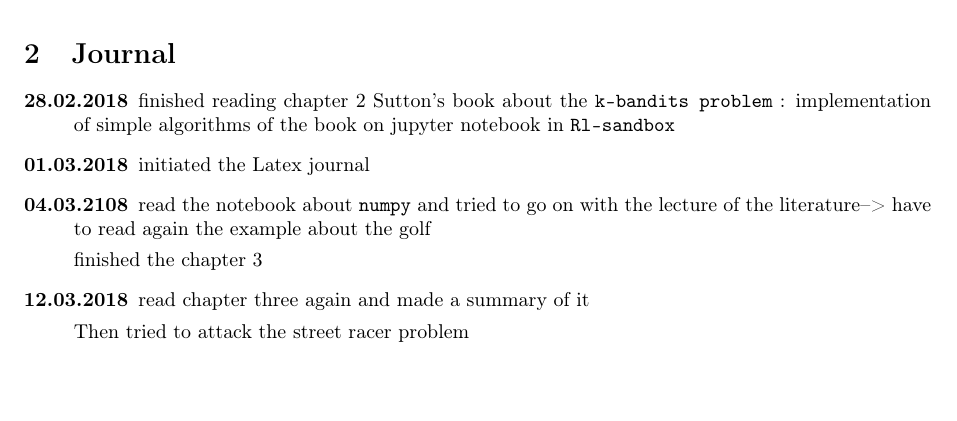
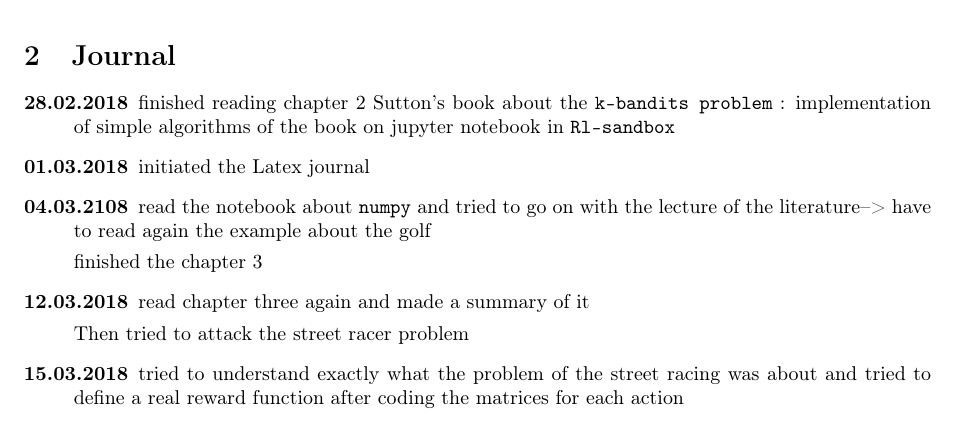
Before and after one commit to jonasracine/RL_sandbox, a LaTeX document (latex/résumé.tex): part of page 5 of 6, cut so that both start at the same text. Compiled offline with pdfLaTeX.

Commit message:
finished the model

```diff
--- a/latex/résumé.tex
+++ b/latex/résumé.tex
@@ -234,6 +234,8 @@ finished the chapter 3
 \item[12.03.2018] read chapter three again and made a summary of it
 
 Then tried to attack the street racer problem
+
+\item[15.03.2018] tried to understand exactly what the problem of the street racing was about and tried to define a real reward function after coding the matrices for each action
 \end{description}
 
 
```
Also changed, not shown: latex/résumé.pdf, 2 other files.
